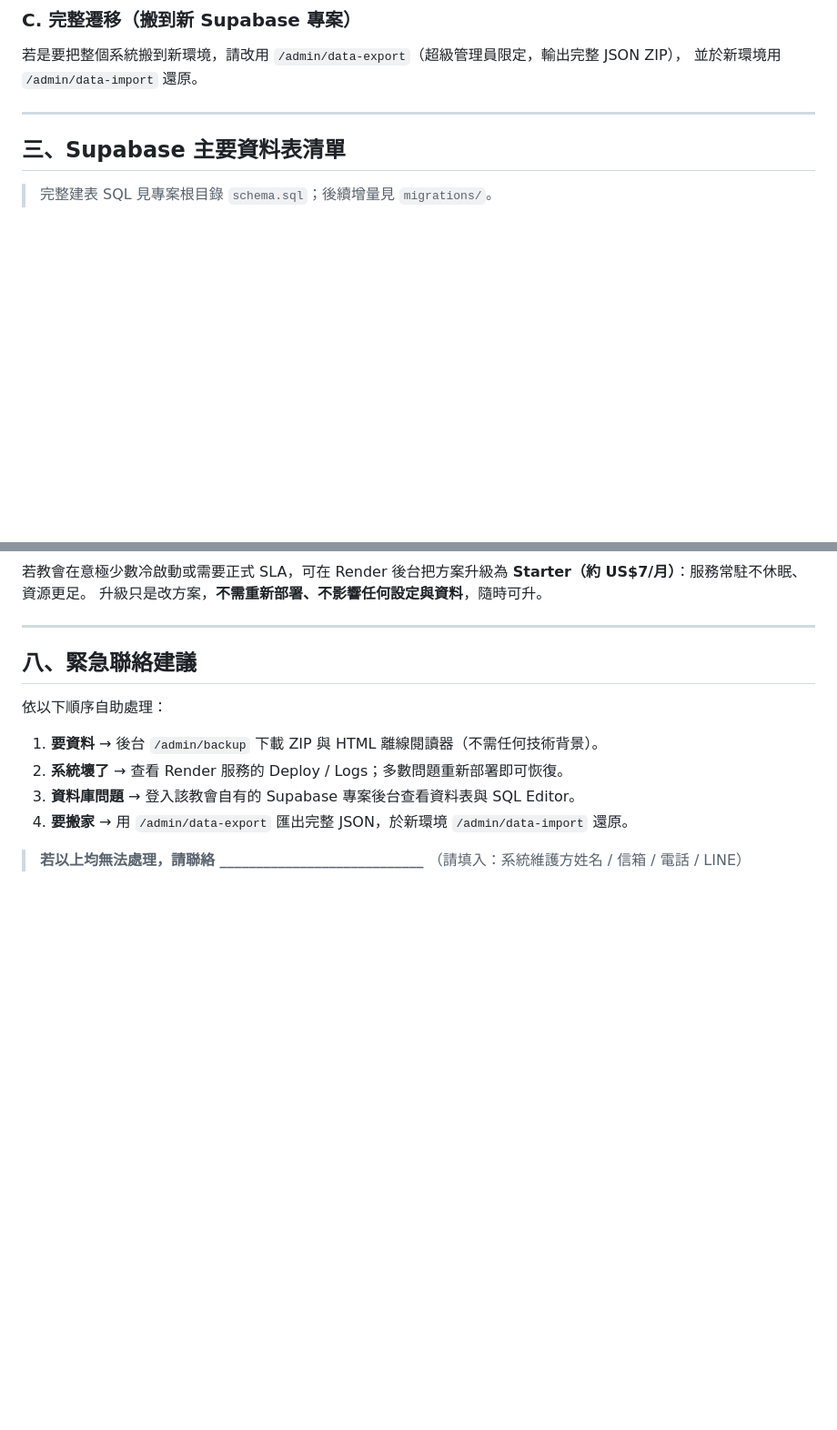
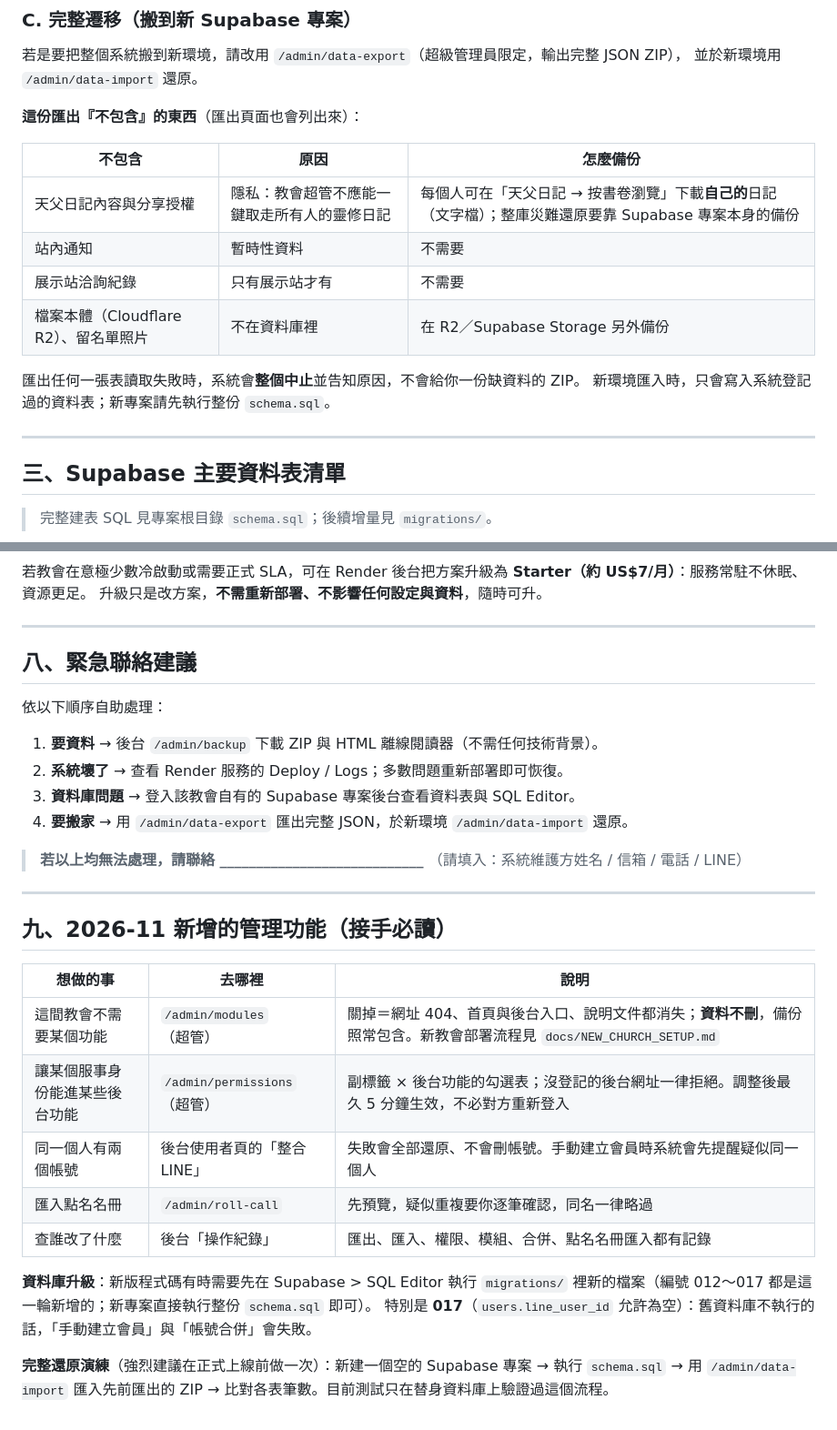
Before and after one commit to windsjp00171-star/Church-Management-System-demo, a Markdown page: HANDOVER.md, 2 parts joined by grey strips. Shown at 91% size. Rendered like a GitHub page; blank space fills up the shorter version.

Commit message:
docs: HANDOVER 更新到現況（點名、模組開關、權限矩陣、匯出範圍、migration 017）
Co-Authored-By: Claude Sonnet 5.5 <noreply@anthropic.com>
Claude-Session: https://claude.ai/code/session_01P35kDfqzBQ4RrCH7pFzDig

```diff
--- a/HANDOVER.md
+++ b/HANDOVER.md
@@ -93,6 +96,18 @@
 
 若是要把整個系統搬到新環境，請改用 `/admin/data-export`（超級管理員限定，輸出完整 JSON ZIP），
 並於新環境用 `/admin/data-import` 還原。
+
+**這份匯出『不包含』的東西**（匯出頁面也會列出來）：
+
+| 不包含 | 原因 | 怎麼備份 |
+|---|---|---|
+| 天父日記內容與分享授權 | 隱私：教會超管不應能一鍵取走所有人的靈修日記 | 每個人可在「天父日記 → 按書卷瀏覽」下載**自己的**日記（文字檔）；整庫災難還原要靠 Supabase 專案本身的備份 |
+| 站內通知 | 暫時性資料 | 不需要 |
+| 展示站洽詢紀錄 | 只有展示站才有 | 不需要 |
+| 檔案本體（Cloudflare R2）、留名單照片 | 不在資料庫裡 | 在 R2／Supabase Storage 另外備份 |
+
+匯出任何一張表讀取失敗時，系統會**整個中止**並告知原因，不會給你一份缺資料的 ZIP。
+新環境匯入時，只會寫入系統登記過的資料表；新專案請先執行整份 `schema.sql`。
 
 ---
 
@@ -317,3 +334,20 @@ Render 免費 web service 閒置 15 分鐘會休眠，下次喚醒冷啟動約 3
 
 > **若以上均無法處理，請聯絡 ____________________________**
 > （請填入：系統維護方姓名 / 信箱 / 電話 / LINE）
+
+---
+
+## 九、2026-11 新增的管理功能（接手必讀）
+
+| 想做的事 | 去哪裡 | 說明 |
+|---|---|---|
+| 這間教會不需要某個功能 | `/admin/modules`（超管） | 關掉＝網址 404、首頁與後台入口、說明文件都消失；**資料不刪**，備份照常包含。新教會部署流程見 `docs/NEW_CHURCH_SETUP.md` |
+| 讓某個服事身份能進某些後台功能 | `/admin/permissions`（超管） | 副標籤 × 後台功能的勾選表；沒登記的後台網址一律拒絕。調整後最久 5 分鐘生效，不必對方重新登入 |
+| 同一個人有兩個帳號 | 後台使用者頁的「整合 LINE」 | 失敗會全部還原、不會刪帳號。手動建立會員時系統會先提醒疑似同一個人 |
+| 匯入點名名冊 | `/admin/roll-call` | 先預覽，疑似重複要你逐筆確認，同名一律略過 |
+| 查誰改了什麼 | 後台「操作紀錄」 | 匯出、匯入、權限、模組、合併、點名名冊匯入都有記錄 |
+
+**資料庫升級**：新版程式碼有時需要先在 Supabase > SQL Editor 執行 `migrations/` 裡新的檔案（編號 012～017 都是這一輪新增的；新專案直接執行整份 `schema.sql` 即可）。
+特別是 **017**（`users.line_user_id` 允許為空）：舊資料庫不執行的話，「手動建立會員」與「帳號合併」會失敗。
+
+**完整還原演練**（強烈建議在正式上線前做一次）：新建一個空的 Supabase 專案 → 執行 `schema.sql` → 用 `/admin/data-import` 匯入先前匯出的 ZIP → 比對各表筆數。目前測試只在替身資料庫上驗證過這個流程。
```
Also changed, not shown: other parts of HANDOVER.md (+7 -2 lines), CHANGELOG.md (+1 -0 lines).
